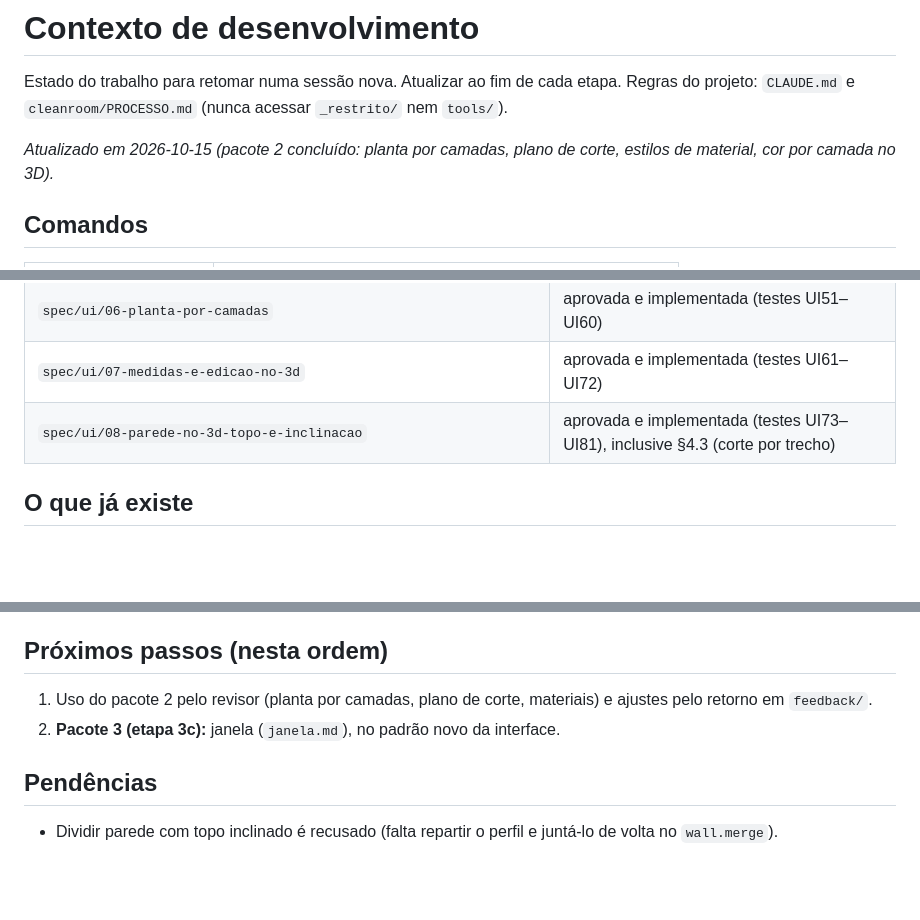
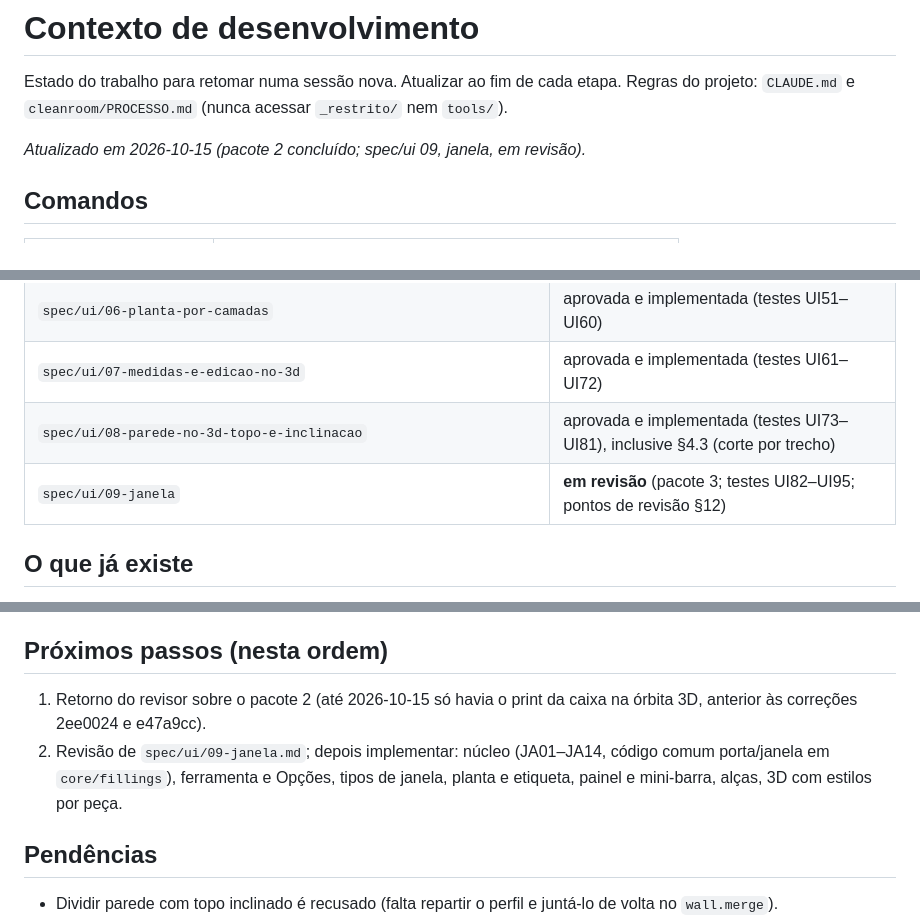
Before and after one commit to Ottopaz/BrasBim, a Markdown page: CONTEXTO.md, 3 parts joined by grey strips. GitHub-like rendering; blank space fills up the shorter version.

Commit message:
Spec da interface: janela (pacote 3), em revisão
Co-Authored-By: Claude Opus 5.5 <noreply@anthropic.com>
Signed-off-by: OTTO <otavio.cesarferr@gmail.com>

```diff
--- a/CONTEXTO.md
+++ b/CONTEXTO.md
@@ -4,7 +4,7 @@ Estado do trabalho para retomar numa sessão nova. Atualizar ao fim de cada etap
 Regras do projeto: `CLAUDE.md` e `cleanroom/PROCESSO.md` (nunca acessar `_restrito/` nem
 `tools/`).
 
-*Atualizado em 2026‑10‑15 (pacote 2 concluído: planta por camadas, plano de corte, estilos de material, cor por camada no 3D).*
+*Atualizado em 2026‑10‑15 (pacote 2 concluído; spec/ui 09, janela, em revisão).*
 
 ## Comandos
 | Para | Comando |
@@ -24,6 +24,7 @@ Regras do projeto: `CLAUDE.md` e `cleanroom/PROCESSO.md` (nunca acessar `_restri
 | `spec/ui/06-planta-por-camadas` | aprovada e implementada (testes UI51–UI60) |
 | `spec/ui/07-medidas-e-edicao-no-3d` | aprovada e implementada (testes UI61–UI72) |
 | `spec/ui/08-parede-no-3d-topo-e-inclinacao` | aprovada e implementada (testes UI73–UI81), inclusive §4.3 (corte por trecho) |
+| `spec/ui/09-janela` | **em revisão** (pacote 3; testes UI82–UI95; pontos de revisão §12) |
 
 ## O que já existe
 - Interface com barras móveis e ícones próprios, barra Opções por ferramenta, mini-barra
@@ -97,9 +98,11 @@ Regras do projeto: `CLAUDE.md` e `cleanroom/PROCESSO.md` (nunca acessar `_restri
   na planta (`navigating`; relato de 2026‑10‑15).
 
 ## Próximos passos (nesta ordem)
-1. Uso do pacote 2 pelo revisor (planta por camadas, plano de corte, materiais) e
-   ajustes pelo retorno em `feedback/`.
-2. **Pacote 3 (etapa 3c):** janela (`janela.md`), no padrão novo da interface.
+1. Retorno do revisor sobre o pacote 2 (até 2026‑10‑15 só havia o print da caixa na
+   órbita 3D, anterior às correções 2ee0024 e e47a9cc).
+2. Revisão de `spec/ui/09-janela.md`; depois implementar: núcleo (JA01–JA14, código comum
+   porta/janela em `core/fillings`), ferramenta e Opções, tipos de janela, planta e
+   etiqueta, painel e mini-barra, alças, 3D com estilos por peça.
 
 ## Pendências
 - Dividir parede com topo inclinado é recusado (falta repartir o perfil e juntá-lo de
```
Also changed, not shown: spec/ui/09-janela.md (added, +306 -0 lines).
